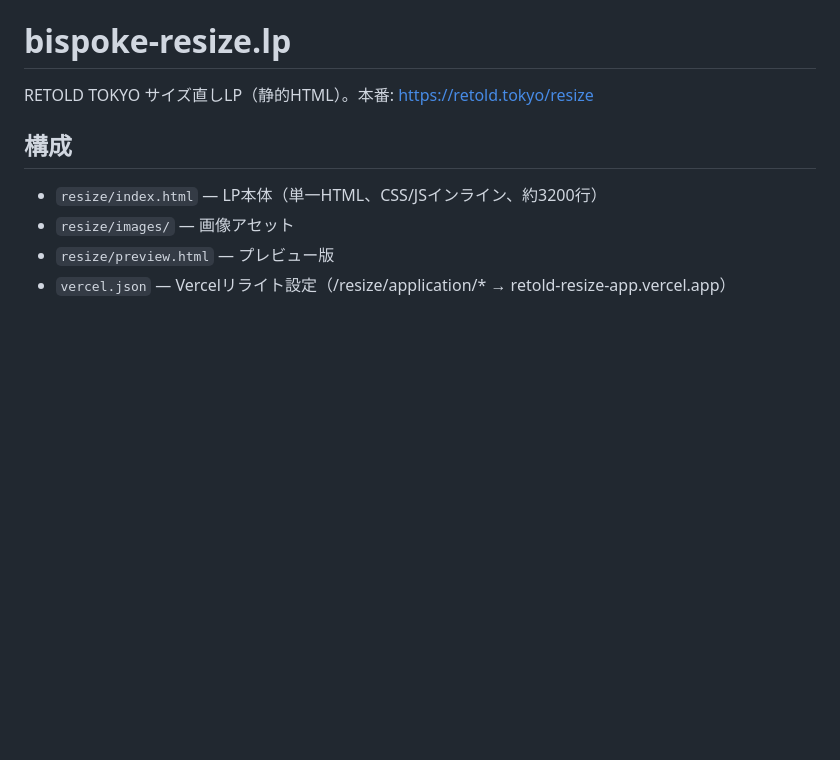
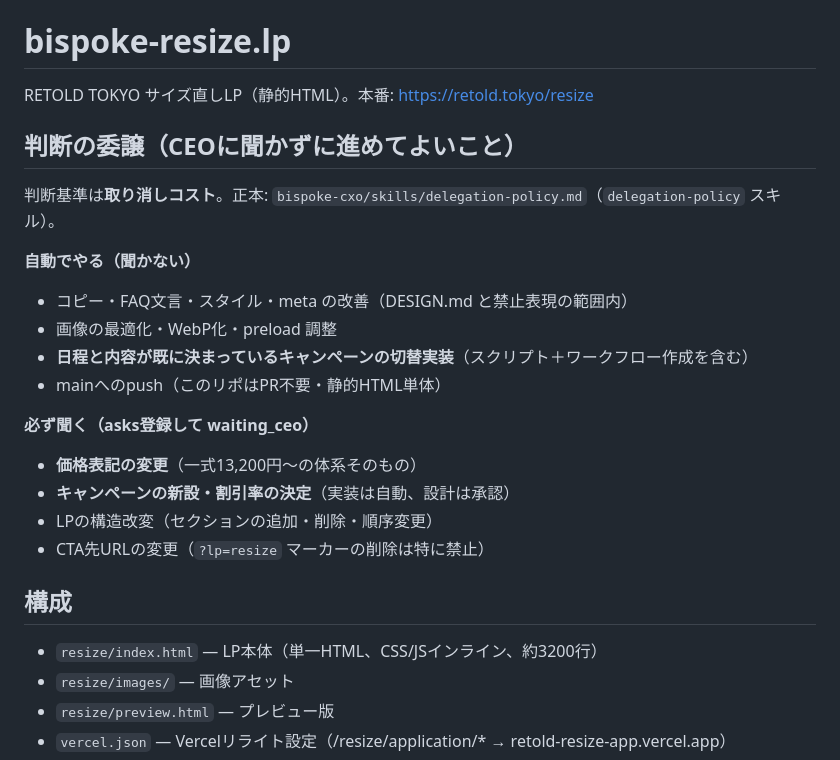
Before and after one commit to noko-neoelmo/bispoke-resize.lp, a Markdown page: CLAUDE.md, the part around the change. Drawn GitHub-style; blank space fills up the shorter version.

Commit message:
docs: 判断委譲ポリシーを追加
判断基準を「取り消しコスト」に統一し、CEOに聞かずに進めてよいことと
必ず承認を取ることの境界を各リポで明示する。目的はCEOの判断回数の削減と、
承認待ちで作業が止まる回数の削減。

正本: bispoke-cxo/skills/delegation-policy.md
既存の広告リポの自動適用ポリシー（取り消しが安い→自動 / 高い→承認）を
全社ポリシーとして抽出し、各リポは固有の線引きのみを持つ構成にした。

Co-Authored-By: Claude Opus 5 <noreply@anthropic.com>
Claude-Session: https://claude.ai/code/session_01XvK5fj9TUG9uhx5qxXn4kx

```diff
--- a/CLAUDE.md
+++ b/CLAUDE.md
@@ -1,6 +1,22 @@
 # bispoke-resize.lp
 
 RETOLD TOKYO サイズ直しLP（静的HTML）。本番: https://retold.tokyo/resize
+
+## 判断の委譲（CEOに聞かずに進めてよいこと）
+
+判断基準は**取り消しコスト**。正本: `bispoke-cxo/skills/delegation-policy.md`（`delegation-policy` スキル）。
+
+**自動でやる（聞かない）**
+- コピー・FAQ文言・スタイル・meta の改善（DESIGN.md と禁止表現の範囲内）
+- 画像の最適化・WebP化・preload 調整
+- **日程と内容が既に決まっているキャンペーンの切替実装**（スクリプト＋ワークフロー作成を含む）
+- mainへのpush（このリポはPR不要・静的HTML単体）
+
+**必ず聞く（asks登録して waiting_ceo）**
+- **価格表記の変更**（一式13,200円〜の体系そのもの）
+- **キャンペーンの新設・割引率の決定**（実装は自動、設計は承認）
+- LPの構造改変（セクションの追加・削除・順序変更）
+- CTA先URLの変更（`?lp=resize` マーカーの削除は特に禁止）
 
 ## 構成
 
```
